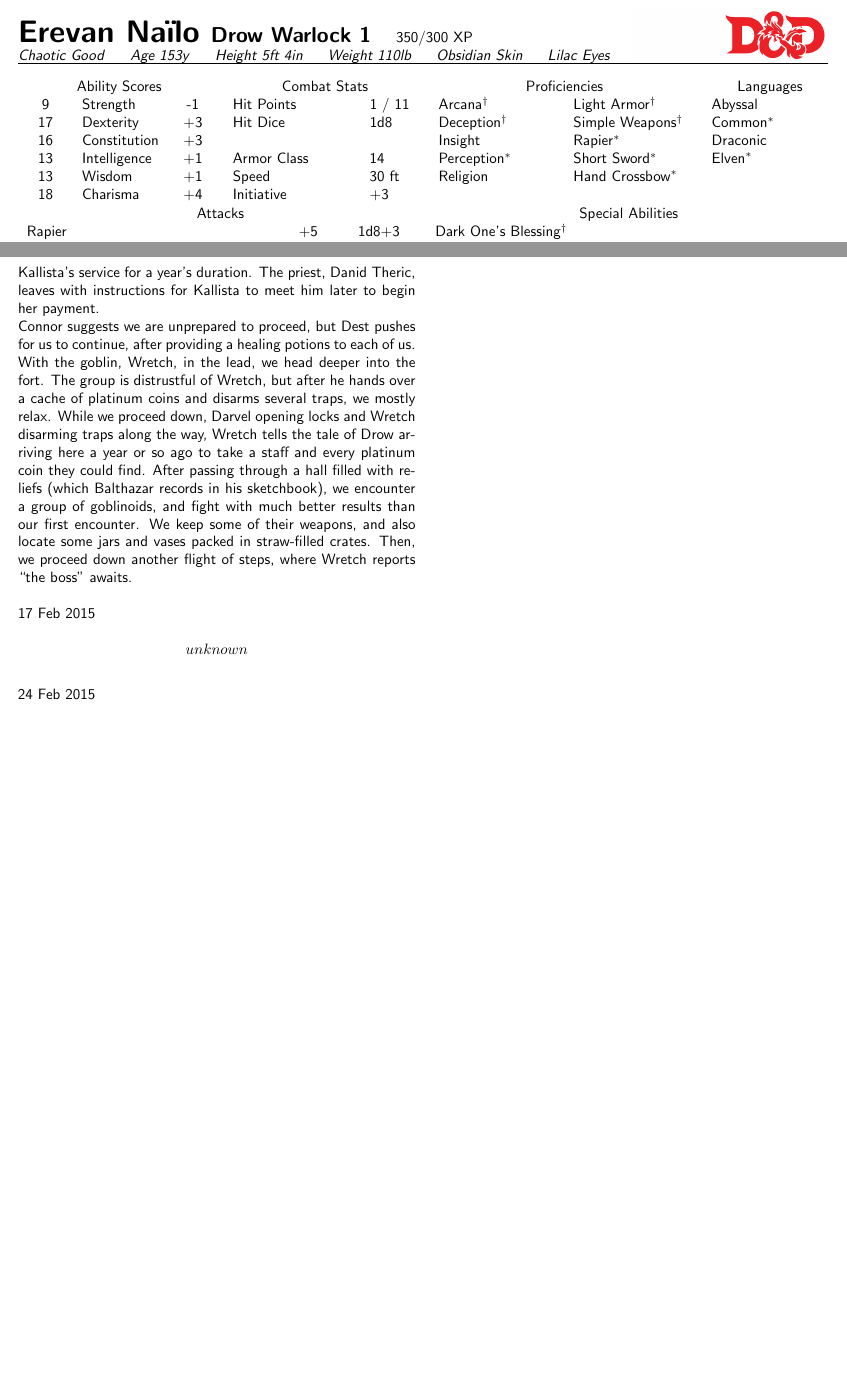
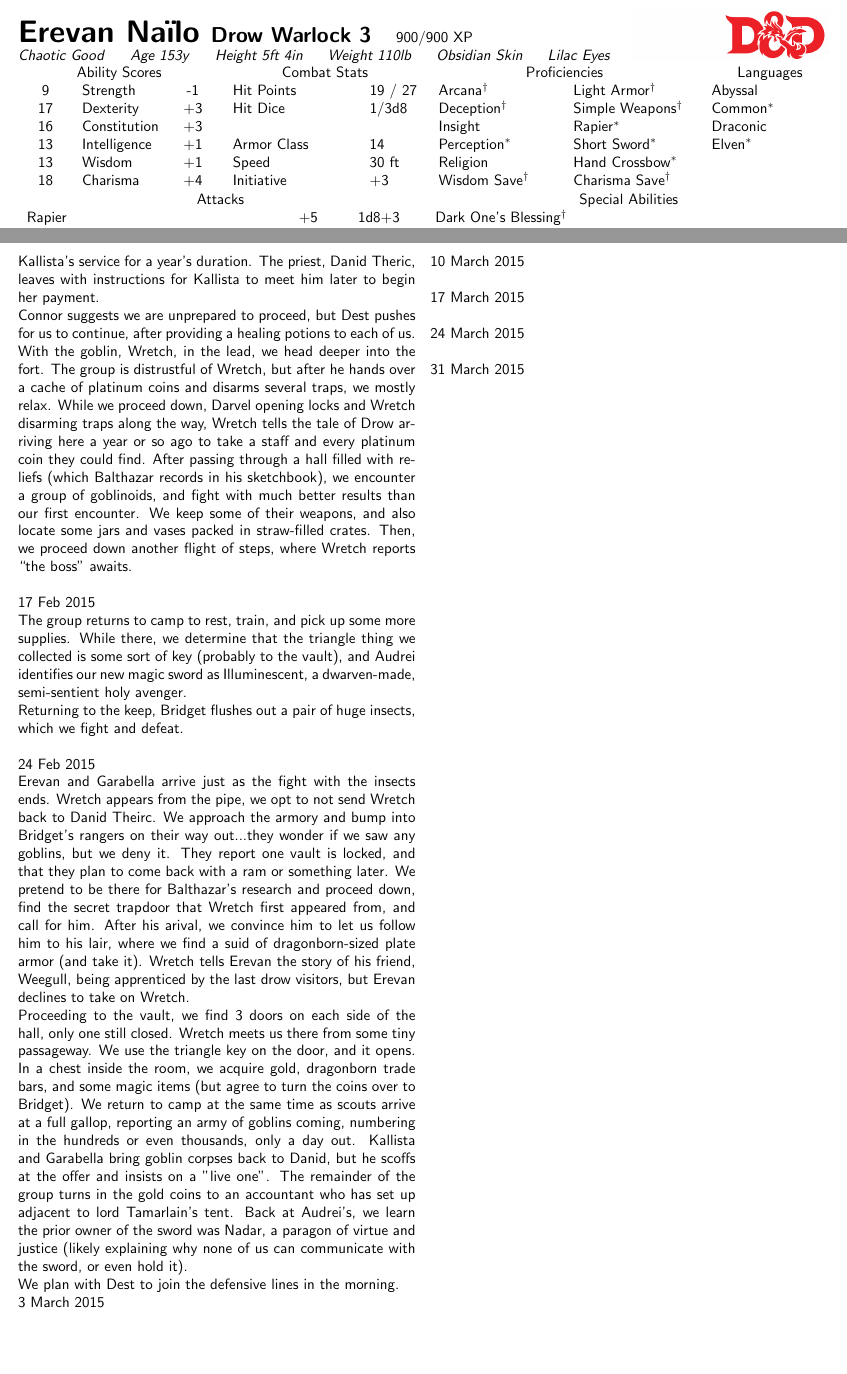
Before and after one commit to Falochu/Pathfinder, a LaTeX document (Erevan.tex): two parts of pages 1 and 3 of 3 before the commit and two parts of pages 1 and 4 of 4 after it, joined at a grey line, cut so that both start at the same text, the shorter picture padded with empty space. Compiled offline with pdfLaTeX.

Commit message:
some updates to L3, spells and notes to present still missing

```diff
--- a/Erevan.tex
+++ b/Erevan.tex
@@ -82,10 +82,8 @@
     \vspace{-1.5em}
     \includegraphics[width=13em]{5e}
 \end{wrapfigure}
-\B{\huge{Erevan Na\"ilo} \Large{Drow Warlock 1}} \hspace{1em} 350/300 XP \\
+\B{\huge{Erevan Na\"ilo} \Large{Drow Warlock 3}} \hspace{1em} 900/900 XP \\
 \e{Chaotic Good} \hspace{1em} \e{Age 153y} \hspace{1em} \e{Height 5ft 4in} \hspace{1em} \e{Weight 110lb} \hspace{1em} \e{Obsidian Skin} \hspace{1em} \e{Lilac Eyes} \par
-\hrule
-\vspace{1em}
 
 \begin{tabu} to 0.25\textwidth{X[1c] X[2] X[1c]}
     \header{Ability Scores}{3}
@@ -99,8 +97,8 @@
 %
 \begin{tabu} to 0.25\textwidth{X[5] X[2]}
     \header{Combat Stats}{2}
-    Hit Points & 1 / 11 \\
-    Hit Dice & 1d8 \\
+    Hit Points & 19 / 27 \\ % 8+5+5 + (3*3CON)
+    Hit Dice & 1/3d8 \\
     \\
     Armor Class & 14 \\
     Speed & 30 ft \\
@@ -114,7 +112,7 @@
     Insight & Rapier\race \\
     Perception\race & Short Sword\race \\
     Religion & Hand Crossbow\race \\
-    \\
+    Wisdom Save\class & Charisma Save\class \\
 \end{tabu}
 %
 \begin{tabu} to 0.166\textwidth{X[1]}
@@ -154,6 +154,8 @@
     \detail{\disadvantage ~attacks and perception using sight in direct sunlight} \\
     Trance\race \\
     \detail{semiconscious meditation for 4hr replaces sleep} \\
+    Eldritch Invocations\class \\
+    \detail{Eldritch Sight (detect magic); Fiendish Vigor (false life: 1d4+4 tHP)}
 \end{tabu}
 %-------------------------------------------------------------------------------
 \begin{tabu} to 0.5\textwidth[h]{X}
@@ -267,7 +273,25 @@ Meanwhile, Erevan sees a small head pop up from a secret hatch in the floor. Eve
 Connor suggests we are unprepared to proceed, but Dest pushes for us to continue, after providing a healing potions to each of us. With the goblin, Wretch, in the lead, we head deeper into the fort. The group is distrustful of Wretch, but after he hands over a cache of platinum coins and disarms several traps, we mostly relax. While we proceed down, Darvel opening locks and Wretch disarming traps along the way, Wretch tells the tale of Drow arriving here a year or so ago to take a staff and every platinum coin they could find. After passing through a hall filled with reliefs (which Balthazar records in his sketchbook), we encounter a group of goblinoids, and fight with much better results than our first encounter. We keep some of their weapons, and also locate some jars and vases packed in straw-filled crates. Then, we proceed down another flight of steps, where Wretch reports ``the boss'' awaits.\\
 
 17 Feb 2015\\
-\[unknown\]\\
-24 Feb 2015
+The group returns to camp to rest, train, and pick up some more supplies. While there, we determine that the triangle thing we collected is some sort of key (probably to the vault), and Audrei identifies our new magic sword as Illuminescent, a dwarven-made, semi-sentient holy avenger.
+
+Returning to the keep, Bridget flushes out a pair of huge insects, which we fight and defeat.\\
+
+24 Feb 2015\\
+Erevan and Garabella arrive just as the fight with the insects ends. Wretch appears from the pipe, we opt to not send Wretch back to Danid Theirc. We approach the armory and bump into Bridget's rangers on their way out...they wonder if we saw any goblins, but we deny it. They report one vault is locked, and that they plan to come back with a ram or something later. We pretend to be there for Balthazar's research and proceed down, find the secret trapdoor that Wretch first appeared from, and call for him. After his arival, we convince him to let us follow him to his lair, where we find a suid of dragonborn-sized plate armor (and take it). Wretch tells Erevan the story of his friend, Weegull, being apprenticed by the last drow visitors, but Erevan declines to take on Wretch.
+
+Proceeding to the vault, we find 3 doors on each side of the hall, only one still closed. Wretch meets us there from some tiny passageway. We use the triangle key on the door, and it opens. In a chest inside the room, we acquire gold, dragonborn trade bars, and some magic items (but agree to turn the coins over to Bridget). We return to camp at the same time as scouts arrive at a full gallop, reporting an army of goblins coming, numbering in the hundreds or even thousands, only a day out. Kallista and Garabella bring goblin corpses back to Danid, but he scoffs at the offer and insists on a "live one". The remainder of the group turns in the gold coins to an accountant who has set up adjacent to lord Tamarlain's tent. Back at Audrei's, we learn the prior owner of the sword was Nadar, a paragon of virtue and justice (likely explaining why none of us can communicate with the sword, or even hold it).
+
+We plan with Dest to join the defensive lines in the morning.
+
+3 March 2015\\
+
+10 March 2015\\
+
+17 March 2015\\
+
+24 March 2015 \\
+
+31 March 2015 \\
 
 \end{document}
```
Also changed, not shown: Erevan.tex (24 more changed lines).
